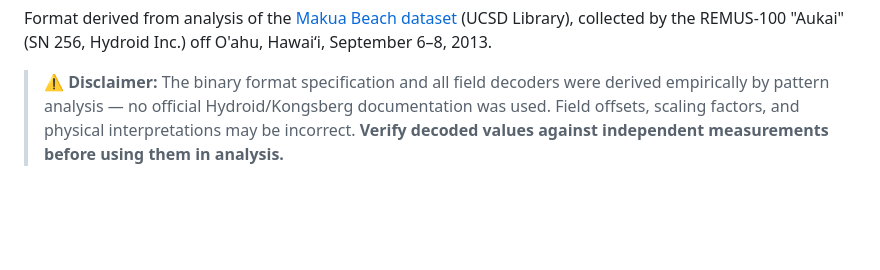
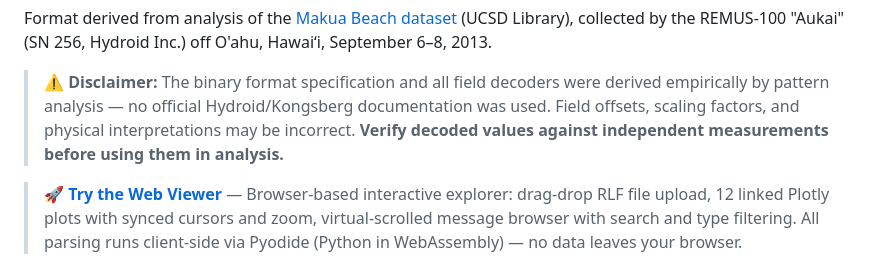
Before and after one commit to isaacgerg/remus-rlf-reader, a Markdown page: README.md, the part around the change. GitHub-like rendering; blank space fills up the shorter version.

Commit message:
Add web viewer banner to README
Co-Authored-By: Claude Opus 4.6 <noreply@anthropic.com>

```diff
--- a/README.md
+++ b/README.md
@@ -8,6 +8,8 @@ Python parser for **REMUS-100 AUV Run Log Files** (`.RLF`) and companion ADCP da
 Format derived from analysis of the [Makua Beach dataset](https://doi.org/10.6075/J09P3042) (UCSD Library), collected by the REMUS-100 "Aukai" (SN 256, Hydroid Inc.) off O'ahu, Hawaiʻi, September 6–8, 2013.
 
 > **⚠ Disclaimer:** The binary format specification and all field decoders were derived empirically by pattern analysis — no official Hydroid/Kongsberg documentation was used. Field offsets, scaling factors, and physical interpretations may be incorrect. **Verify decoded values against independent measurements before using them in analysis.**
+
+> **🚀 [Try the Web Viewer](https://isaacgerg.github.io/remus-rlf-reader/webapp/)** — Browser-based interactive explorer: drag-drop RLF file upload, 12 linked Plotly plots with synced cursors and zoom, virtual-scrolled message browser with search and type filtering. All parsing runs client-side via Pyodide (Python in WebAssembly) — no data leaves your browser.
 
 ![Example diagnostic plot](rlf_final_comprehensive.png)
 ![Data quality plot](rlf_quality.png)
```
